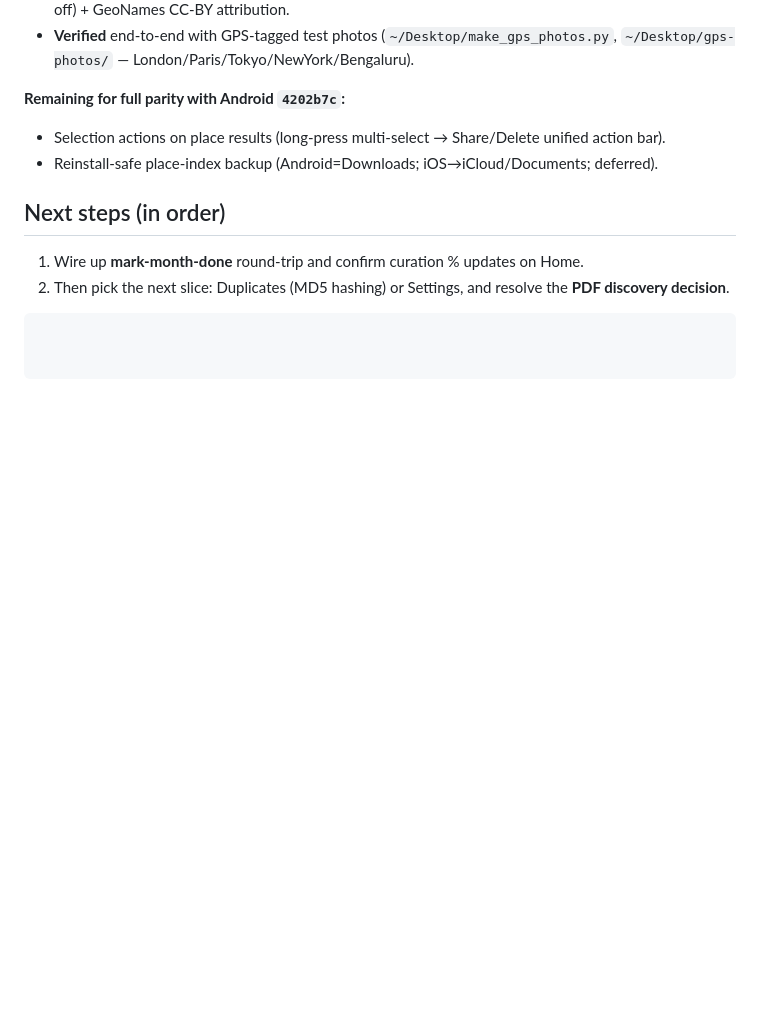
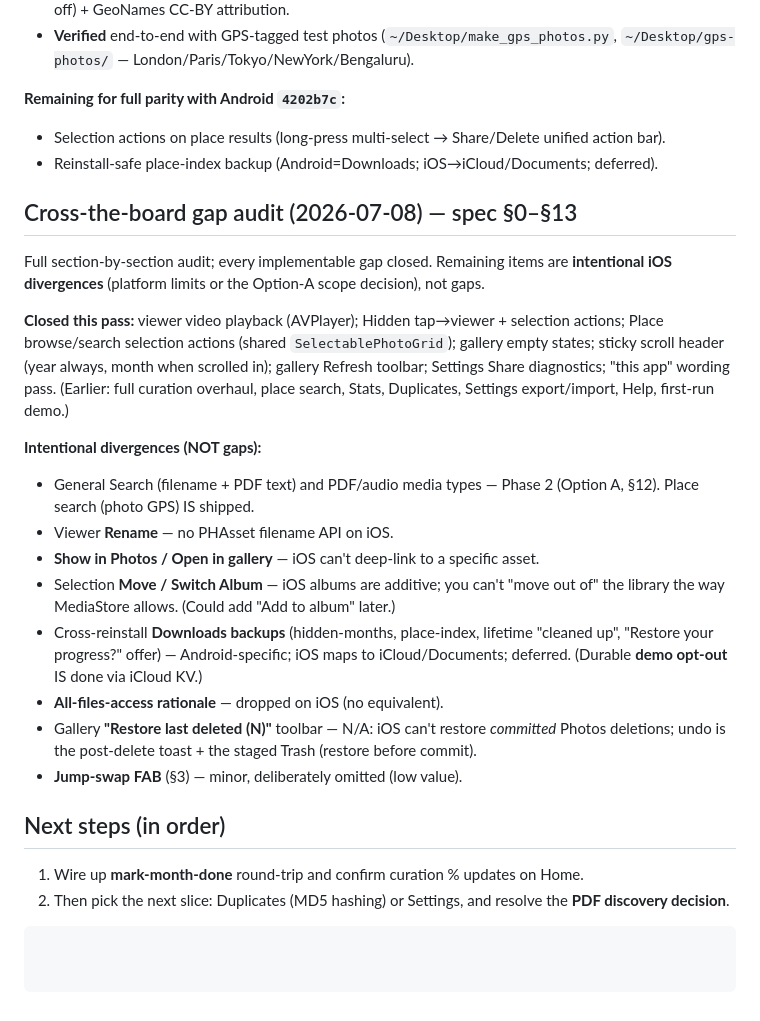
Before and after one commit to rao-anant/MediaCurator-iOS, a Markdown page: PORTING_NOTES.md, the part around the change. Drawn GitHub-style; blank space fills up the shorter version.

Commit message:
Update PORTING_NOTES: cross-the-board gap audit — no remaining implementable gaps
Co-Authored-By: Claude Opus 4.8 <noreply@anthropic.com>

```diff
--- a/PORTING_NOTES.md
+++ b/PORTING_NOTES.md
@@ -281,6 +281,32 @@ Ported the offline reverse-geocoding "search & browse by place" feature:
 - Selection actions on place results (long-press multi-select → Share/Delete unified action bar).
 - Reinstall-safe place-index backup (Android=Downloads; iOS→iCloud/Documents; deferred).
 
+## Cross-the-board gap audit (2026-07-08) — spec §0–§13
+
+Full section-by-section audit; every implementable gap closed. Remaining items are
+**intentional iOS divergences** (platform limits or the Option-A scope decision), not gaps.
+
+**Closed this pass:** viewer video playback (AVPlayer); Hidden tap→viewer + selection actions;
+Place browse/search selection actions (shared `SelectablePhotoGrid`); gallery empty states;
+sticky scroll header (year always, month when scrolled in); gallery Refresh toolbar; Settings
+Share diagnostics; "this app" wording pass. (Earlier: full curation overhaul, place search,
+Stats, Duplicates, Settings export/import, Help, first-run demo.)
+
+**Intentional divergences (NOT gaps):**
+- General Search (filename + PDF text) and PDF/audio media types — Phase 2 (Option A, §12).
+  Place search (photo GPS) IS shipped.
+- Viewer **Rename** — no PHAsset filename API on iOS.
+- **Show in Photos / Open in gallery** — iOS can't deep-link to a specific asset.
+- Selection **Move / Switch Album** — iOS albums are additive; you can't "move out of" the
+  library the way MediaStore allows. (Could add "Add to album" later.)
+- Cross-reinstall **Downloads backups** (hidden-months, place-index, lifetime "cleaned up",
+  "Restore your progress?" offer) — Android-specific; iOS maps to iCloud/Documents; deferred.
+  (Durable **demo opt-out** IS done via iCloud KV.)
+- **All-files-access rationale** — dropped on iOS (no equivalent).
+- Gallery **"Restore last deleted (N)"** toolbar — N/A: iOS can't restore *committed* Photos
+  deletions; undo is the post-delete toast + the staged Trash (restore before commit).
+- **Jump-swap FAB** (§3) — minor, deliberately omitted (low value).
+
 ## Next steps (in order)
 
 1. Wire up **mark-month-done** round-trip and confirm curation % updates on Home.
```
